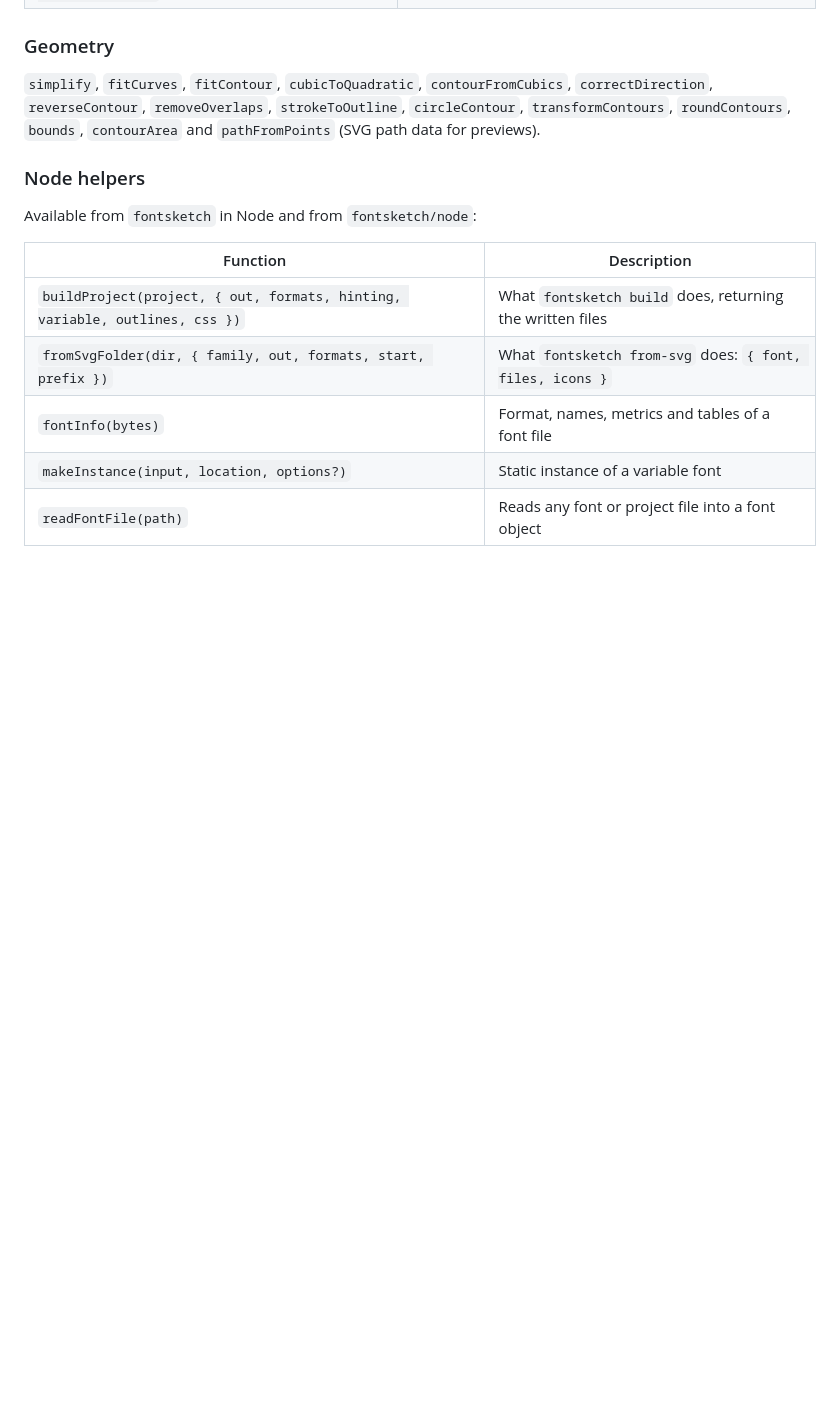
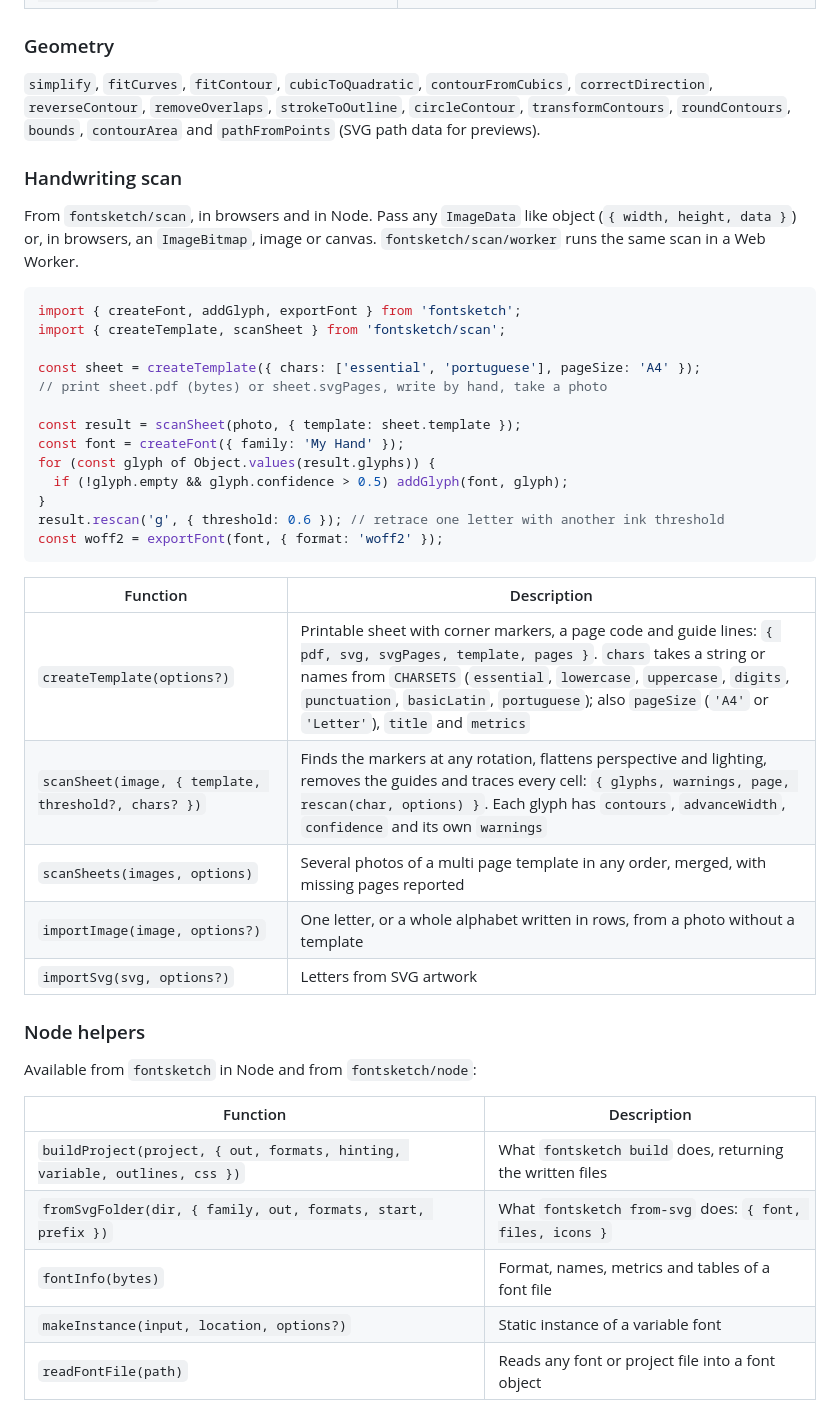
Before and after one commit to kwy404/fontsketch, a Markdown page: README.md, the part around the change. Rendered like a GitHub page; blank space fills up the shorter version.

````diff
--- a/README.md
+++ b/README.md
@@ -196,6 +196,34 @@ Fonts are plain JSON friendly objects: 1000 units per em, Y axis up, quadratic T
 
 `simplify`, `fitCurves`, `fitContour`, `cubicToQuadratic`, `contourFromCubics`, `correctDirection`, `reverseContour`, `removeOverlaps`, `strokeToOutline`, `circleContour`, `transformContours`, `roundContours`, `bounds`, `contourArea` and `pathFromPoints` (SVG path data for previews).
 
+### Handwriting scan
+
+From `fontsketch/scan`, in browsers and in Node. Pass any `ImageData` like object (`{ width, height, data }`) or, in browsers, an `ImageBitmap`, image or canvas. `fontsketch/scan/worker` runs the same scan in a Web Worker.
+
+```js
+import { createFont, addGlyph, exportFont } from 'fontsketch';
+import { createTemplate, scanSheet } from 'fontsketch/scan';
+
+const sheet = createTemplate({ chars: ['essential', 'portuguese'], pageSize: 'A4' });
+// print sheet.pdf (bytes) or sheet.svgPages, write by hand, take a photo
+
+const result = scanSheet(photo, { template: sheet.template });
+const font = createFont({ family: 'My Hand' });
+for (const glyph of Object.values(result.glyphs)) {
+  if (!glyph.empty && glyph.confidence > 0.5) addGlyph(font, glyph);
+}
+result.rescan('g', { threshold: 0.6 }); // retrace one letter with another ink threshold
+const woff2 = exportFont(font, { format: 'woff2' });
+```
+
+| Function | Description |
+| --- | --- |
+| `createTemplate(options?)` | Printable sheet with corner markers, a page code and guide lines: `{ pdf, svg, svgPages, template, pages }`. `chars` takes a string or names from `CHARSETS` (`essential`, `lowercase`, `uppercase`, `digits`, `punctuation`, `basicLatin`, `portuguese`); also `pageSize` (`'A4'` or `'Letter'`), `title` and `metrics` |
+| `scanSheet(image, { template, threshold?, chars? })` | Finds the markers at any rotation, flattens perspective and lighting, removes the guides and traces every cell: `{ glyphs, warnings, page, rescan(char, options) }`. Each glyph has `contours`, `advanceWidth`, `confidence` and its own `warnings` |
+| `scanSheets(images, options)` | Several photos of a multi page template in any order, merged, with missing pages reported |
+| `importImage(image, options?)` | One letter, or a whole alphabet written in rows, from a photo without a template |
+| `importSvg(svg, options?)` | Letters from SVG artwork |
+
 ### Node helpers
 
 Available from `fontsketch` in Node and from `fontsketch/node`:
````
Also changed, not shown: i18n/README.pt-BR.md (+28 -0 lines).
